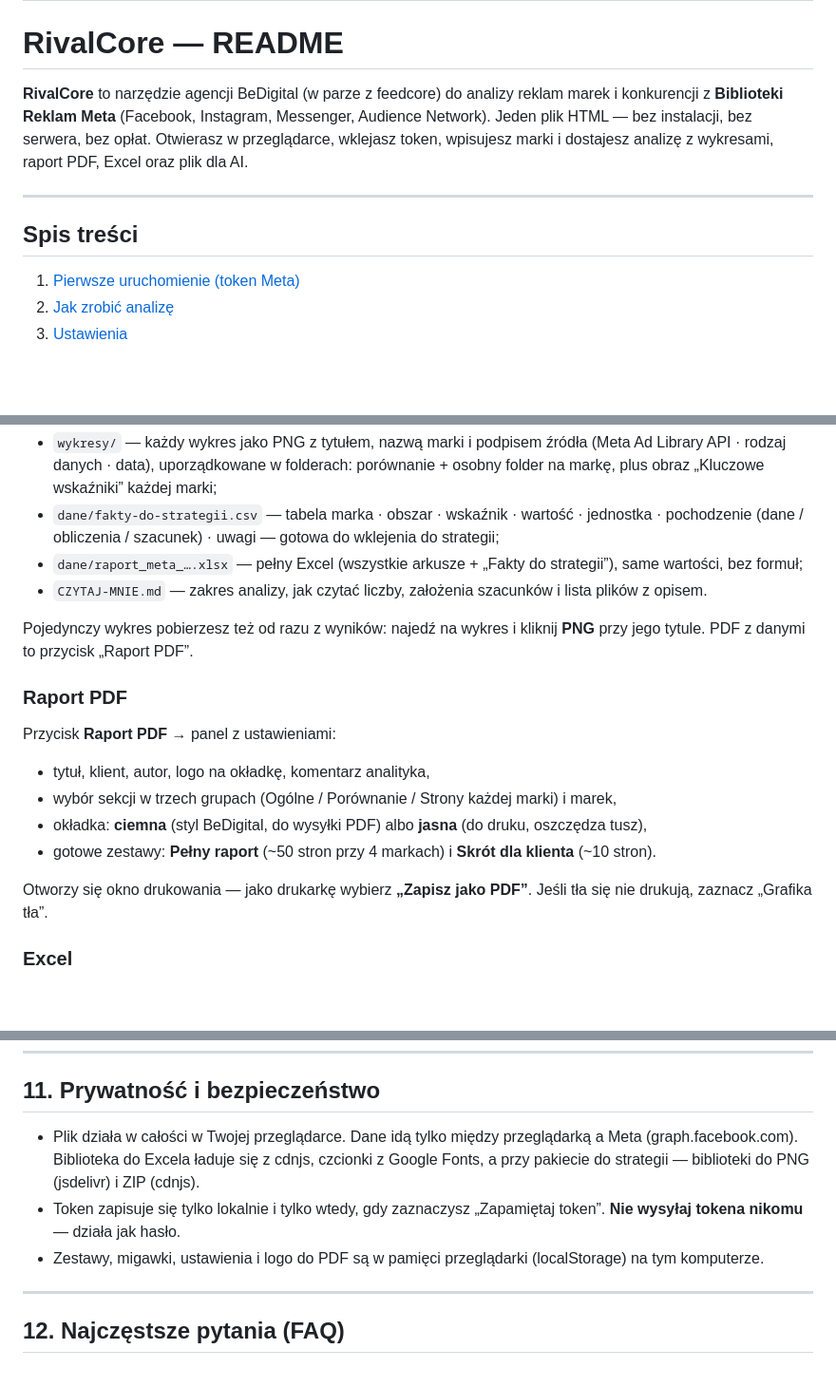
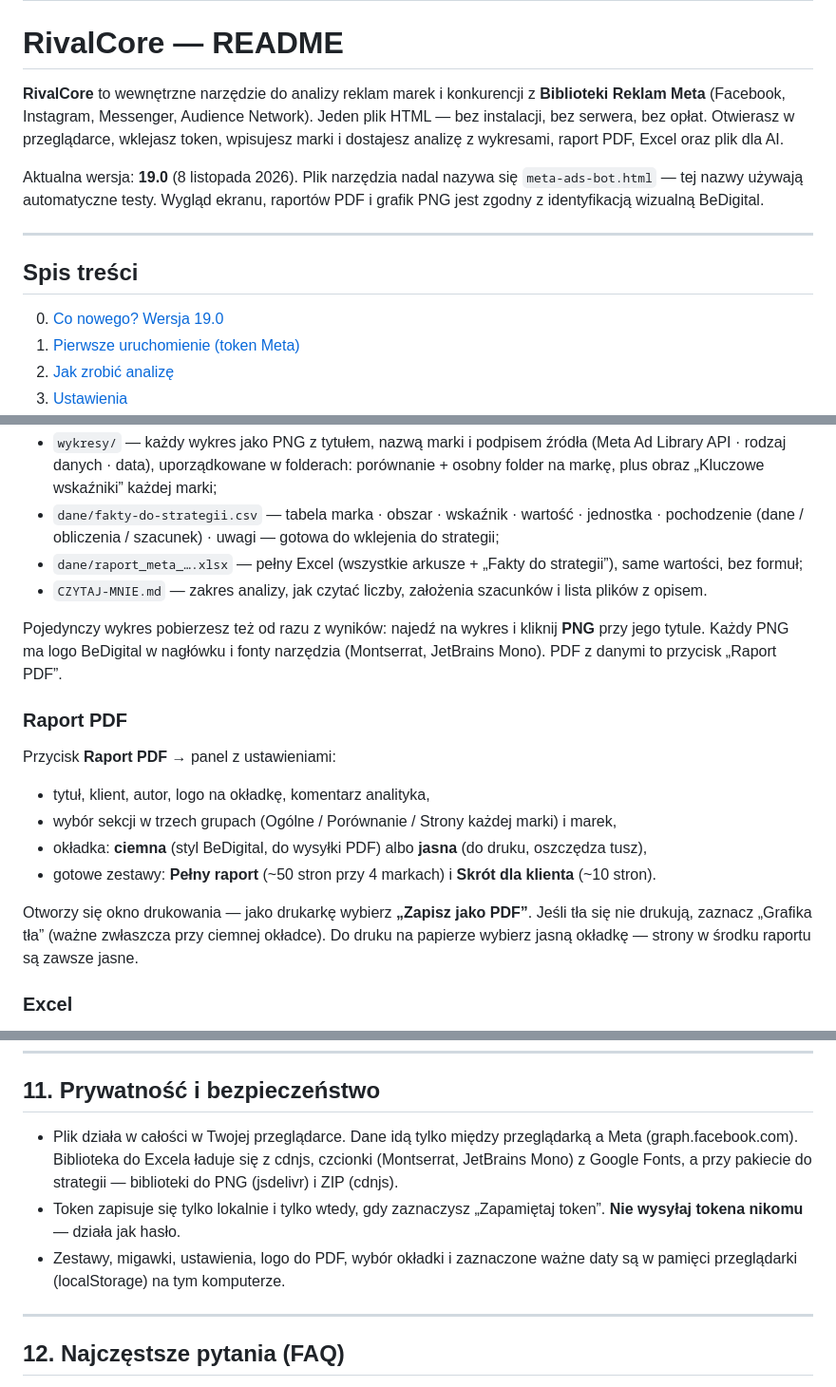
Before and after one commit to biedronm/meta-ad-tool, a Markdown page: README.md, 3 parts joined by grey strips. Shown at 95% size. Rendered like a GitHub page; blank space fills up the shorter version.

```diff
--- a/README.md
+++ b/README.md
@@ -2,12 +2,15 @@
 
 # RivalCore — README
 
-**RivalCore** to narzędzie agencji BeDigital (w parze z feedcore) do analizy reklam marek i konkurencji z **Biblioteki Reklam Meta** (Facebook, Instagram, Messenger, Audience Network). Jeden plik HTML — bez instalacji, bez serwera, bez opłat. Otwierasz w przeglądarce, wklejasz token, wpisujesz marki i dostajesz analizę z wykresami, raport PDF, Excel oraz plik dla AI.
+**RivalCore** to wewnętrzne narzędzie do analizy reklam marek i konkurencji z **Biblioteki Reklam Meta** (Facebook, Instagram, Messenger, Audience Network). Jeden plik HTML — bez instalacji, bez serwera, bez opłat. Otwierasz w przeglądarce, wklejasz token, wpisujesz marki i dostajesz analizę z wykresami, raport PDF, Excel oraz plik dla AI.
+
+Aktualna wersja: **19.0** (8 listopada 2026). Plik narzędzia nadal nazywa się `meta-ads-bot.html` — tej nazwy używają automatyczne testy. Wygląd ekranu, raportów PDF i grafik PNG jest zgodny z identyfikacją wizualną BeDigital.
 
 ---
 
 ## Spis treści
 
+0. [Co nowego? Wersja 19.0](#co-nowego-wersja-190)
 1. [Pierwsze uruchomienie (token Meta)](#1-pierwsze-uruchomienie-token-meta)
 2. [Jak zrobić analizę](#2-jak-zrobić-analizę)
 3. [Ustawienia](#3-ustawienia)
@@ -187,7 +229,7 @@ Przycisk **„Pakiet do strategii (PNG + dane)”** po analizie. Wybierasz wykre
 - `dane/raport_meta_….xlsx` — pełny Excel (wszystkie arkusze + „Fakty do strategii”), same wartości, bez formuł;
 - `CZYTAJ-MNIE.md` — zakres analizy, jak czytać liczby, założenia szacunków i lista plików z opisem.
 
-Pojedynczy wykres pobierzesz też od razu z wyników: najedź na wykres i kliknij **PNG** przy jego tytule. PDF z danymi to przycisk „Raport PDF”.
+Pojedynczy wykres pobierzesz też od razu z wyników: najedź na wykres i kliknij **PNG** przy jego tytule. Każdy PNG ma logo BeDigital w nagłówku i fonty narzędzia (Montserrat, JetBrains Mono). PDF z danymi to przycisk „Raport PDF”.
 
 ### Raport PDF
 
@@ -198,7 +240,7 @@ Przycisk **Raport PDF** → panel z ustawieniami:
 - okładka: **ciemna** (styl BeDigital, do wysyłki PDF) albo **jasna** (do druku, oszczędza tusz),
 - gotowe zestawy: **Pełny raport** (~50 stron przy 4 markach) i **Skrót dla klienta** (~10 stron).
 
-Otworzy się okno drukowania — jako drukarkę wybierz **„Zapisz jako PDF”**. Jeśli tła się nie drukują, zaznacz „Grafika tła”.
+Otworzy się okno drukowania — jako drukarkę wybierz **„Zapisz jako PDF”**. Jeśli tła się nie drukują, zaznacz „Grafika tła” (ważne zwłaszcza przy ciemnej okładce). Do druku na papierze wybierz jasną okładkę — strony w środku raportu są zawsze jasne.
 
 ### Excel
 
@@ -279,9 +322,9 @@ Prompt każe AI opierać się wyłącznie na danych z pliku, odróżniać dane o
 
 ## 11. Prywatność i bezpieczeństwo
 
-- Plik działa w całości w Twojej przeglądarce. Dane idą tylko między przeglądarką a Meta (graph.facebook.com). Biblioteka do Excela ładuje się z cdnjs, czcionki z Google Fonts, a przy pakiecie do strategii — biblioteki do PNG (jsdelivr) i ZIP (cdnjs).
+- Plik działa w całości w Twojej przeglądarce. Dane idą tylko między przeglądarką a Meta (graph.facebook.com). Biblioteka do Excela ładuje się z cdnjs, czcionki (Montserrat, JetBrains Mono) z Google Fonts, a przy pakiecie do strategii — biblioteki do PNG (jsdelivr) i ZIP (cdnjs).
 - Token zapisuje się tylko lokalnie i tylko wtedy, gdy zaznaczysz „Zapamiętaj token”. **Nie wysyłaj tokena nikomu** — działa jak hasło.
-- Zestawy, migawki, ustawienia i logo do PDF są w pamięci przeglądarki (localStorage) na tym komputerze.
+- Zestawy, migawki, ustawienia, logo do PDF, wybór okładki i zaznaczone ważne daty są w pamięci przeglądarki (localStorage) na tym komputerze.
 
 ---
 
```
Also changed, not shown: other parts of README.md (+45 -2 lines).
